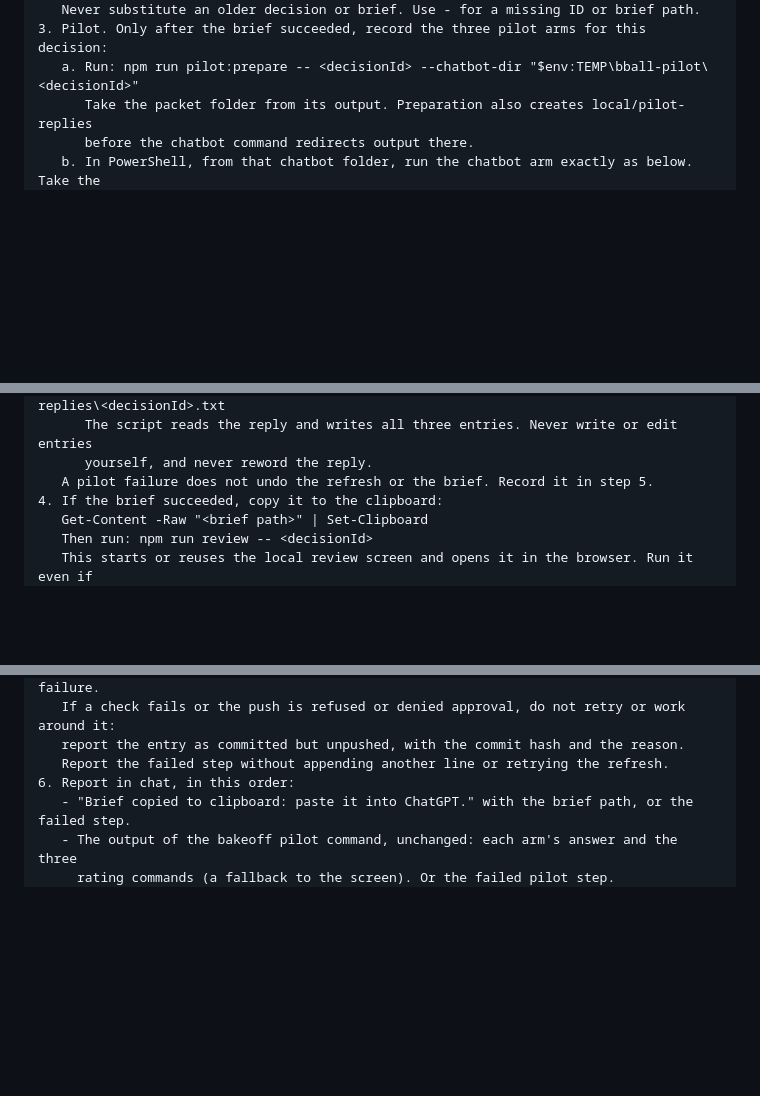
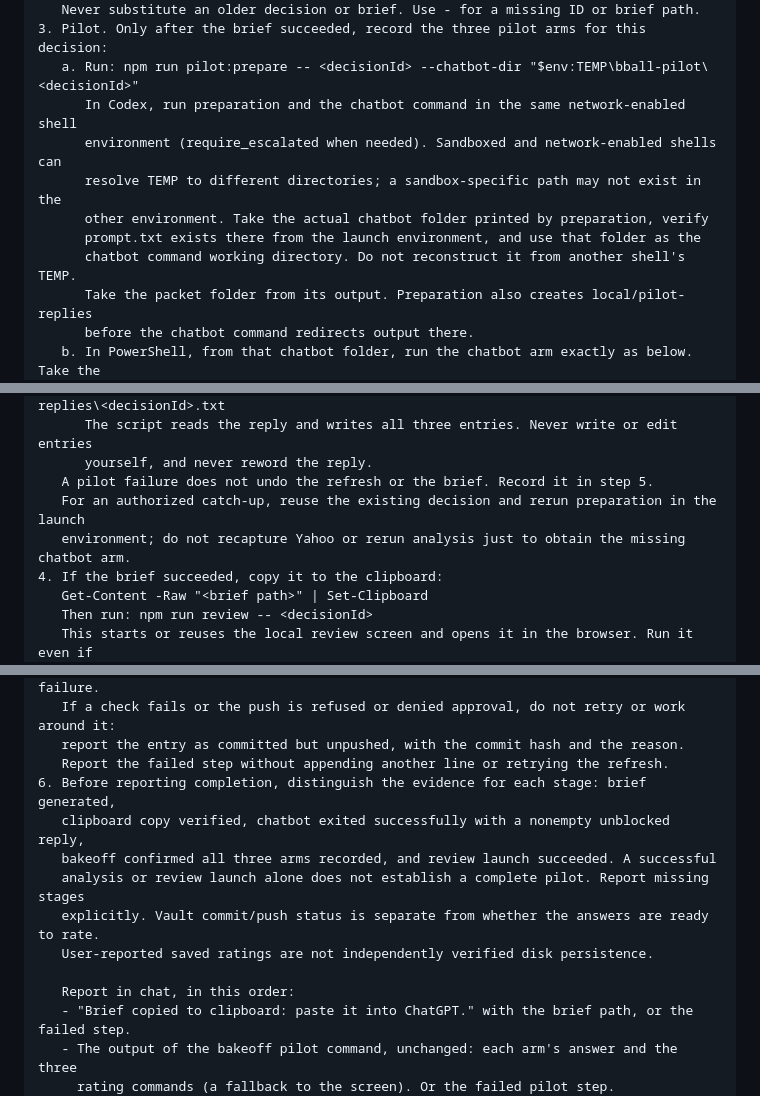
Before and after one commit to tonesjones/bball-league-assistant, a Markdown page: docs/codex-briefing.md, 3 parts joined by grey strips. GitHub-like rendering; blank space fills up the shorter version.

Commit message:
Document pilot environment and completion gotchas (#71)

```diff
--- a/docs/codex-briefing.md
+++ b/docs/codex-briefing.md
@@ -37,6 +37,12 @@ Run one league check in C:\TestCode\bball-league-assistant. Do not install a sch
    Never substitute an older decision or brief. Use - for a missing ID or brief path.
 3. Pilot. Only after the brief succeeded, record the three pilot arms for this decision:
    a. Run: npm run pilot:prepare -- <decisionId> --chatbot-dir "$env:TEMP\bball-pilot\<decisionId>"
+      In Codex, run preparation and the chatbot command in the same network-enabled shell
+      environment (require_escalated when needed). Sandboxed and network-enabled shells can
+      resolve TEMP to different directories; a sandbox-specific path may not exist in the
+      other environment. Take the actual chatbot folder printed by preparation, verify
+      prompt.txt exists there from the launch environment, and use that folder as the
+      chatbot command working directory. Do not reconstruct it from another shell's TEMP.
       Take the packet folder from its output. Preparation also creates local/pilot-replies
       before the chatbot command redirects output there.
    b. In PowerShell, from that chatbot folder, run the chatbot arm exactly as below. Take the
@@ -52,6 +58,8 @@ Run one league check in C:\TestCode\bball-league-assistant. Do not install a sch
       The script reads the reply and writes all three entries. Never write or edit entries
       yourself, and never reword the reply.
    A pilot failure does not undo the refresh or the brief. Record it in step 5.
+   For an authorized catch-up, reuse the existing decision and rerun preparation in the launch
+   environment; do not recapture Yahoo or rerun analysis just to obtain the missing chatbot arm.
 4. If the brief succeeded, copy it to the clipboard:
    Get-Content -Raw "<brief path>" | Set-Clipboard
    Then run: npm run review -- <decisionId>
@@ -95,7 +103,14 @@ Run one league check in C:\TestCode\bball-league-assistant. Do not install a sch
    If a check fails or the push is refused or denied approval, do not retry or work around it:
    report the entry as committed but unpushed, with the commit hash and the reason.
    Report the failed step without appending another line or retrying the refresh.
-6. Report in chat, in this order:
+6. Before reporting completion, distinguish the evidence for each stage: brief generated,
+   clipboard copy verified, chatbot exited successfully with a nonempty unblocked reply,
+   bakeoff confirmed all three arms recorded, and review launch succeeded. A successful
+   analysis or review launch alone does not establish a complete pilot. Report missing stages
+   explicitly. Vault commit/push status is separate from whether the answers are ready to rate.
+   User-reported saved ratings are not independently verified disk persistence.
+
+   Report in chat, in this order:
    - "Brief copied to clipboard: paste it into ChatGPT." with the brief path, or the failed step.
    - The output of the bakeoff pilot command, unchanged: each arm's answer and the three
      rating commands (a fallback to the screen). Or the failed pilot step.
```
